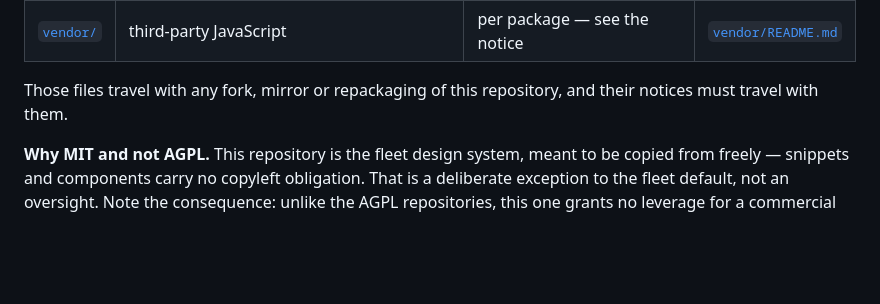
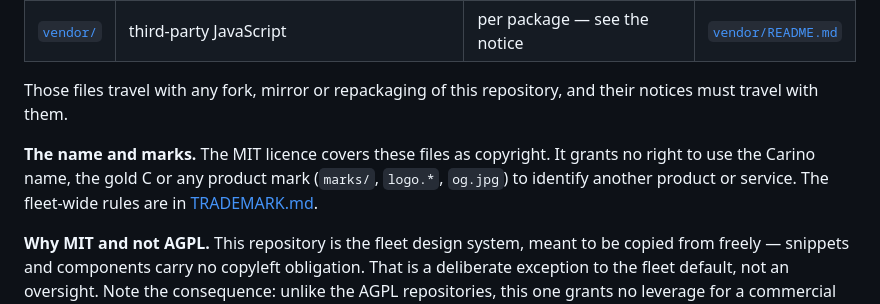
Before and after one commit to MiguelCarino/Branding, a Markdown page: README.md, the part around the change. Rendered like a GitHub page; blank space fills up the shorter version.

```diff
--- a/README.md
+++ b/README.md
@@ -117,6 +117,10 @@ relicense. Each keeps its own terms, and each carries its own notice.
 Those files travel with any fork, mirror or repackaging of this repository, and
 their notices must travel with them.
 
+**The name and marks.** The MIT licence covers these files as copyright. It grants no
+right to use the Carino name, the gold C or any product mark (`marks/`, `logo.*`, `og.jpg`)
+to identify another product or service. The fleet-wide rules are in [TRADEMARK.md](TRADEMARK.md).
+
 **Why MIT and not AGPL.** This repository is the fleet design system, meant to be
 copied from freely — snippets and components carry no copyleft obligation. That
 is a deliberate exception to the fleet default, not an oversight. Note the
```
Also changed, not shown: TRADEMARK.md (added, +43 -0 lines).
